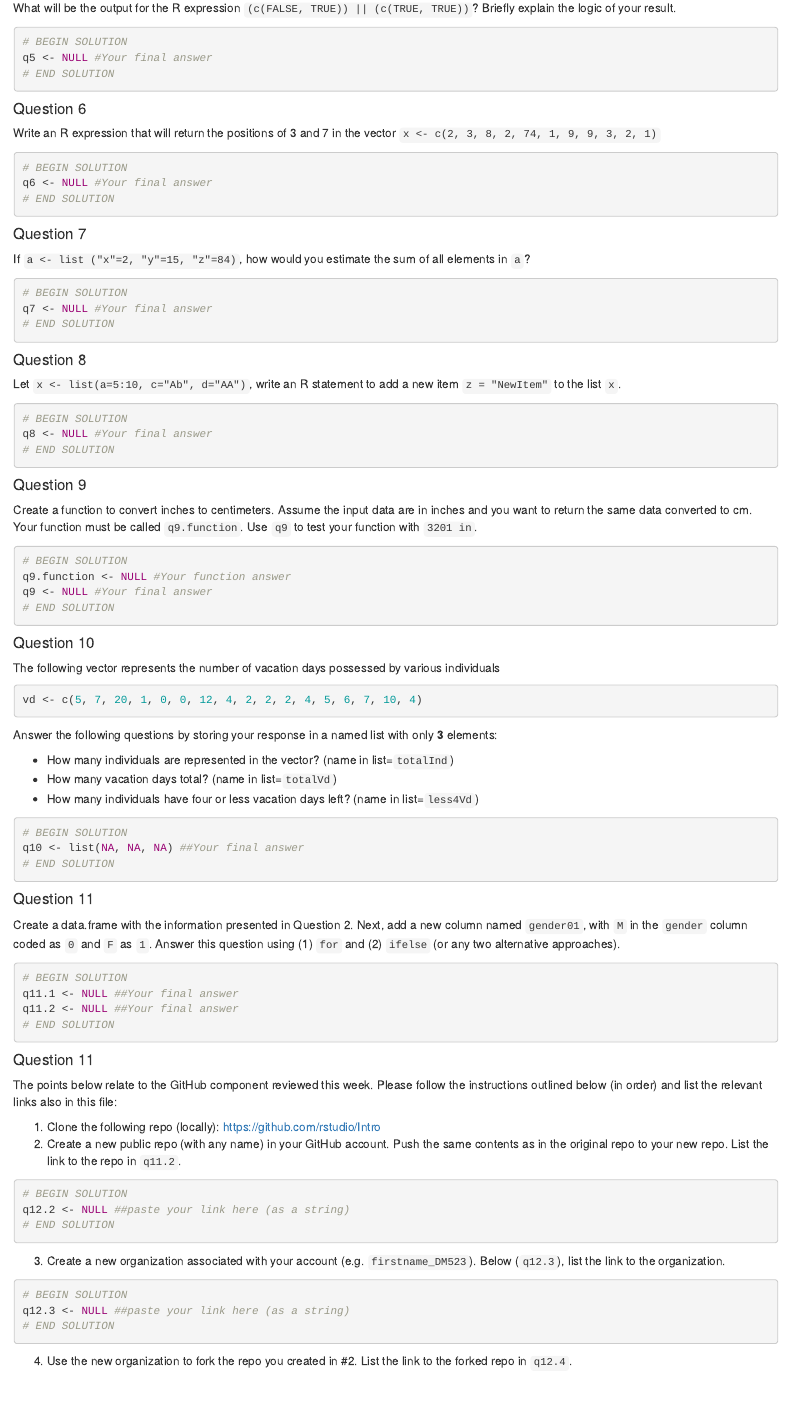
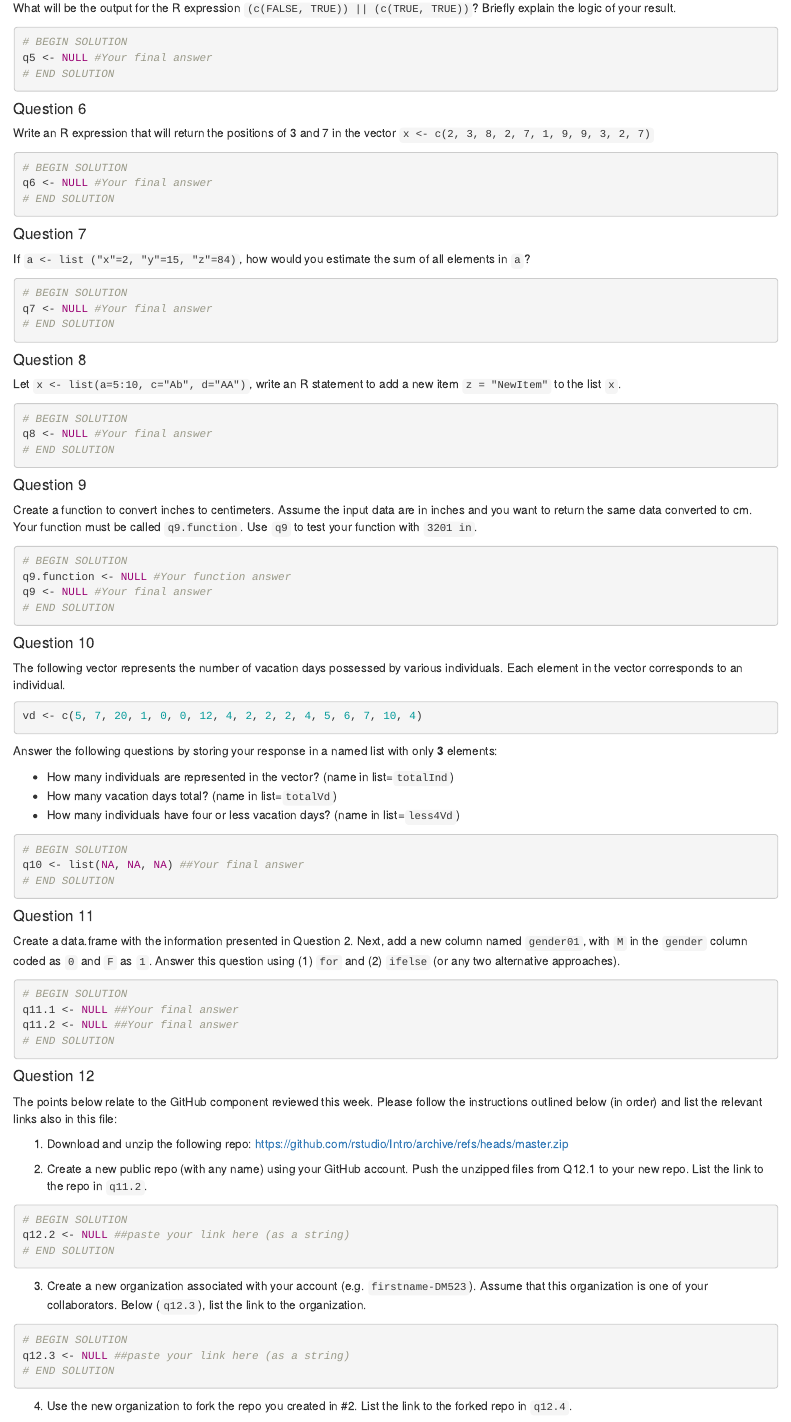
Before and after one commit to CristinaUAMS/INFO523Q12, an R Markdown document (0_HW2.Rmd): the page in a window 1100 px wide, from 2580 px down. Rendered offline with R 4.5, knitr and Pandoc, with nearby package versions; code that draws random numbers runs with fixed seeds of ours; some code elsewhere in the file could not run offline.

Commit message:
Final updates

````diff
--- a/0_HW2.Rmd
+++ b/0_HW2.Rmd
@@ -4,7 +4,7 @@ subtitle: 'INFO 523'
 author:
 - name: Student -  [Your name]
   affiliation: [Your affiliation]
-- name: Instructor -  Cristian Roman-Palacios
+- name: Instructor -  Cristian Román-Palacios
   affiliation: School of Information, University of Arizona, Tucson, AZ
 tags: [R, RStudio, HW2]
 output: html_document
@@ -138,7 +138,7 @@ q5 <- NULL #Your final answer
 
 #### Question 6
 
-Write an R expression that will return the positions of 3 and 7 in the vector `x <- c(2, 3, 8, 2, 74, 1, 9, 9, 3, 2, 1)`
+Write an R expression that will return the positions of 3 and 7 in the vector `x <- c(2, 3, 8, 2, 7, 1, 9, 9, 3, 2, 7)`
 
 
 ```{r}
@@ -182,7 +182,7 @@ q9 <- NULL #Your final answer
 
 #### Question 10
 
-The following vector represents the number of vacation days possessed by various individuals
+The following vector represents the number of vacation days possessed by various individuals. Each element in the vector corresponds to an individual.
 
 ```{r}
 vd <- c(5, 7, 20, 1, 0, 0, 12, 4, 2, 2, 2, 4, 5, 6, 7, 10, 4)
@@ -192,7 +192,7 @@ Answer the following questions by storing your response in a named list with onl
 
 - How many individuals are represented in the vector? (name in list=`totalInd`)
 - How many vacation days total? (name in list=`totalVd`)
-- How many individuals have four or less vacation days left? (name in list=`less4Vd`)
+- How many individuals have four or less vacation days? (name in list=`less4Vd`)
 
 ```{r}
 # BEGIN SOLUTION
@@ -213,12 +213,13 @@ q11.2 <- NULL ##Your final answer
 ```
 
 
-#### Question 11
+#### Question 12
 
 The points below relate to the GitHub component reviewed this week. Please follow the instructions outlined below (in order) and list the relevant links also in this file:
 
-1. Clone the following repo (locally): https://github.com/rstudio/Intro
-2. Create a new public repo (with any name) in your GitHub account. Push the same contents as in the original repo to your new repo. List the link to the repo in `q11.2`.
+1. Download and unzip the following repo: https://github.com/rstudio/Intro/archive/refs/heads/master.zip
+
+2. Create a new public repo (with any name) using your GitHub account. Push the unzipped files from Q12.1 to your new repo. List the link to the repo in `q11.2`.
 
 ```{r}
 # BEGIN SOLUTION
@@ -226,7 +227,7 @@ q12.2 <- NULL ##paste your link here (as a string)
 # END SOLUTION
 ```
 
-3. Create a new organization associated with your account (e.g. `firstname_DM523`). Below (`q12.3`), list the link to the organization.
+3. Create a new organization associated with your account (e.g. `firstname-DM523`). Assume that this organization is one of your collaborators. Below (`q12.3`), list the link to the organization.
 
 ```{r}
 # BEGIN SOLUTION
````
Also changed, not shown: README.Rmd (+2 -4 lines), README.md, 0_HW2.Rmd (4 more changed lines), 2 other files.
